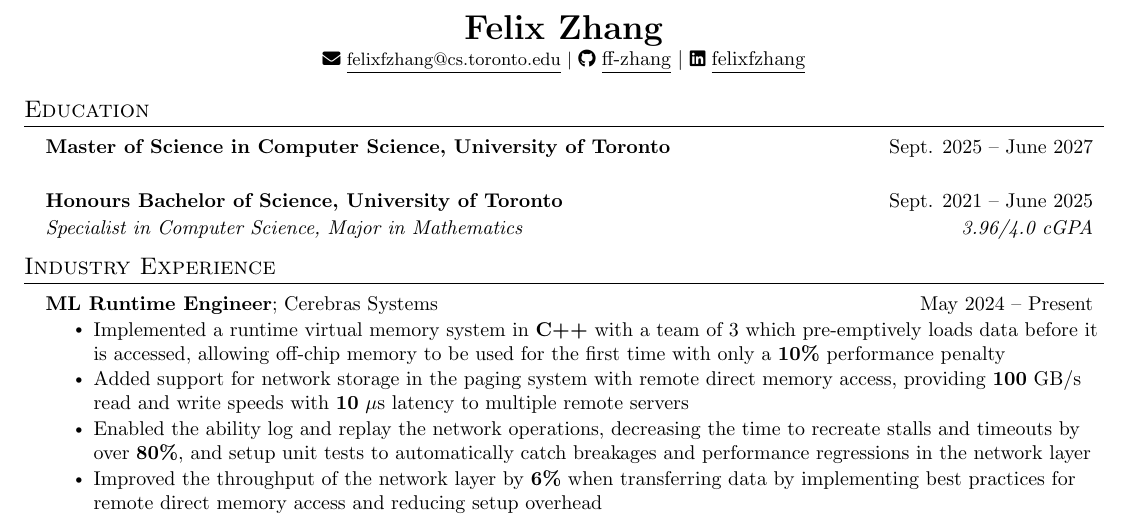
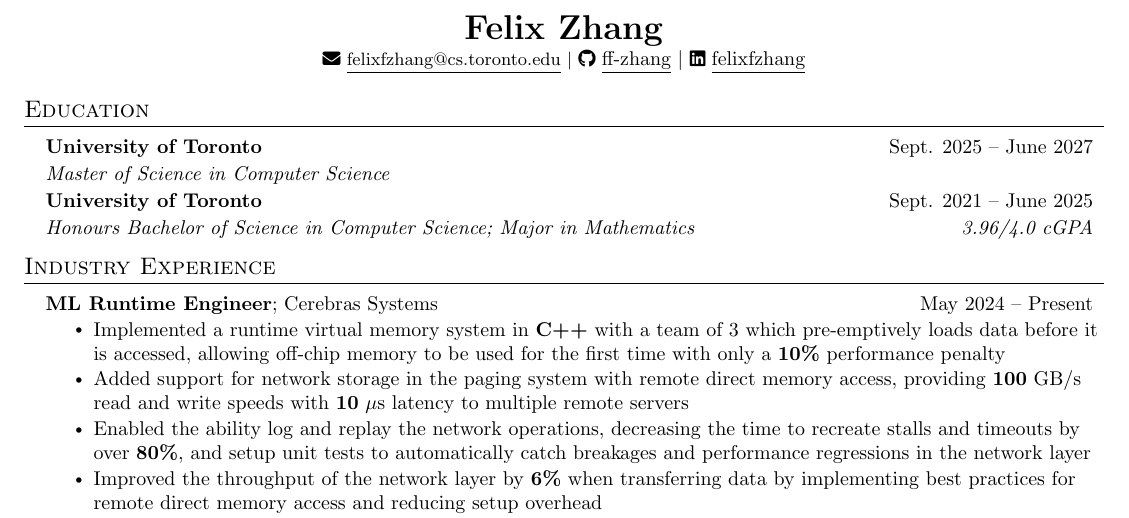
Before and after one commit to ff-zhang/cv-resume, a LaTeX CV (cv.tex): part of page 1 of 3, cut so that both start at the same text. Compiled offline with pdfLaTeX.

Commit message:
clean up CV

```diff
--- a/cv.tex
+++ b/cv.tex
@@ -75,7 +75,7 @@
   \vspace{-2pt}\item
     \begin{tabular*}{0.97\textwidth}[t]{l@{\extracolsep{\fill}}r}
       \small{\textbf{#1}; {#2}} & \small{#3} \\[-0.05em]
-      \textit{\small{#4}} & \textit{\small #5} \\
+      \textit{\small{#4}} & \textit{\small #5}
     \end{tabular*}\vspace{-7pt}
 }
 
@@ -90,14 +90,21 @@
   \vspace{-2pt}\item
     \begin{tabular*}{0.97\textwidth}[t]{l@{\extracolsep{\fill}}r}
       \textbf{\small #1} & \small{#2} \\
-      \textit{\small#3} & \textit{\small #4} \\
+      \textit{\small#3} & \textit{\small #4}
+    \end{tabular*}\vspace{-7pt}
+}
+
+\newcommand{\resumeSubheadingFour}[2]{
+  \vspace{-2pt}\item
+    \begin{tabular*}{0.97\textwidth}[t]{l@{\extracolsep{\fill}}r}
+      \textbf{\small #1} & \small{#2}
     \end{tabular*}\vspace{-7pt}
 }
 
 \newcommand{\resumeSubSubheading}[2]{
     \item
     \begin{tabular*}{0.97\textwidth}{l@{\extracolsep{\fill}}r}
-      \textit{\small#1} & \textit{\small #2} \\
+      \textit{\small#1} & \textit{\small #2}
     \end{tabular*}\vspace{-7pt}
 }
 
@@ -146,12 +153,12 @@
 \resumeSubHeadingListStart
 
 \resumeSubheadingThree
-  {Master of Science in Computer Science, University of Toronto}{Sept. 2025 -- June 2027}
-  {}{}
+  {University of Toronto}{Sept. 2025 -- June 2027}
+  {Master of Science in Computer Science}{}
 
 \resumeSubheadingThree
-  {Honours Bachelor of Science, University of Toronto}{Sept. 2021 -- June 2025}
-  {Specialist in Computer Science, Major in Mathematics}{\censor{3.96}/4.0 cGPA}
+  {University of Toronto}{Sept. 2021 -- June 2025}
+  {Honours Bachelor of Science in Computer Science; Major in Mathematics}{\censor{3.96}/4.0 cGPA}
 
 \resumeSubHeadingListEnd
 
```
Also changed, not shown: cv.pdf.
